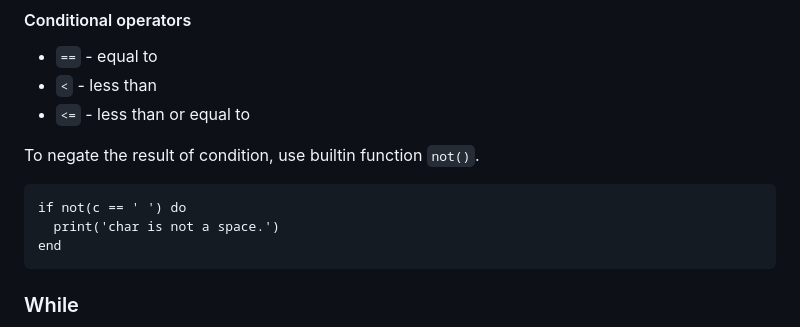
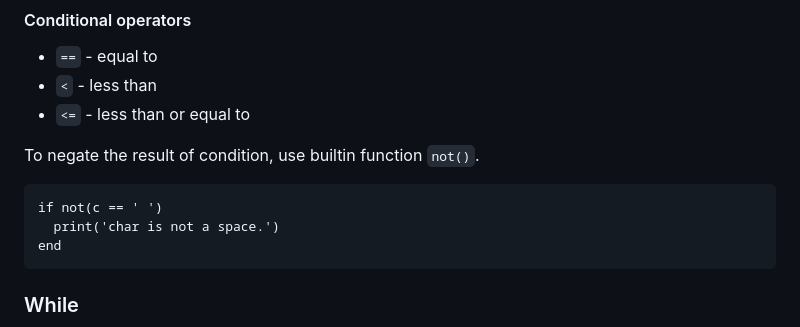
Before and after one commit to fj68/vvlang, a Markdown page: README.md, the part around the change. GitHub-like rendering.

Commit message:
remove do from lang-ref

````diff
--- a/README.md
+++ b/README.md
@@ -258,7 +258,7 @@ end
 To negate the result of condition, use builtin function `not()`.
 
 ```vv
-if not(c == ' ') do
+if not(c == ' ')
   print('char is not a space.')
 end
 ```
````
